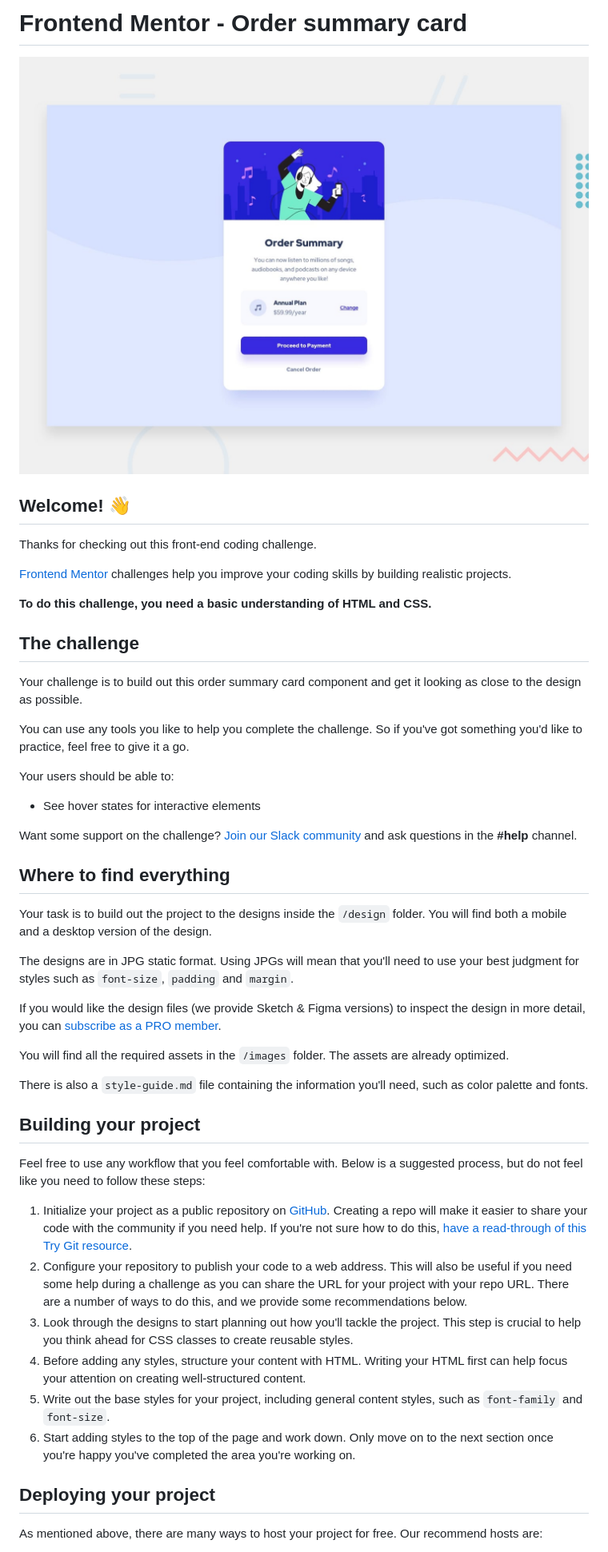
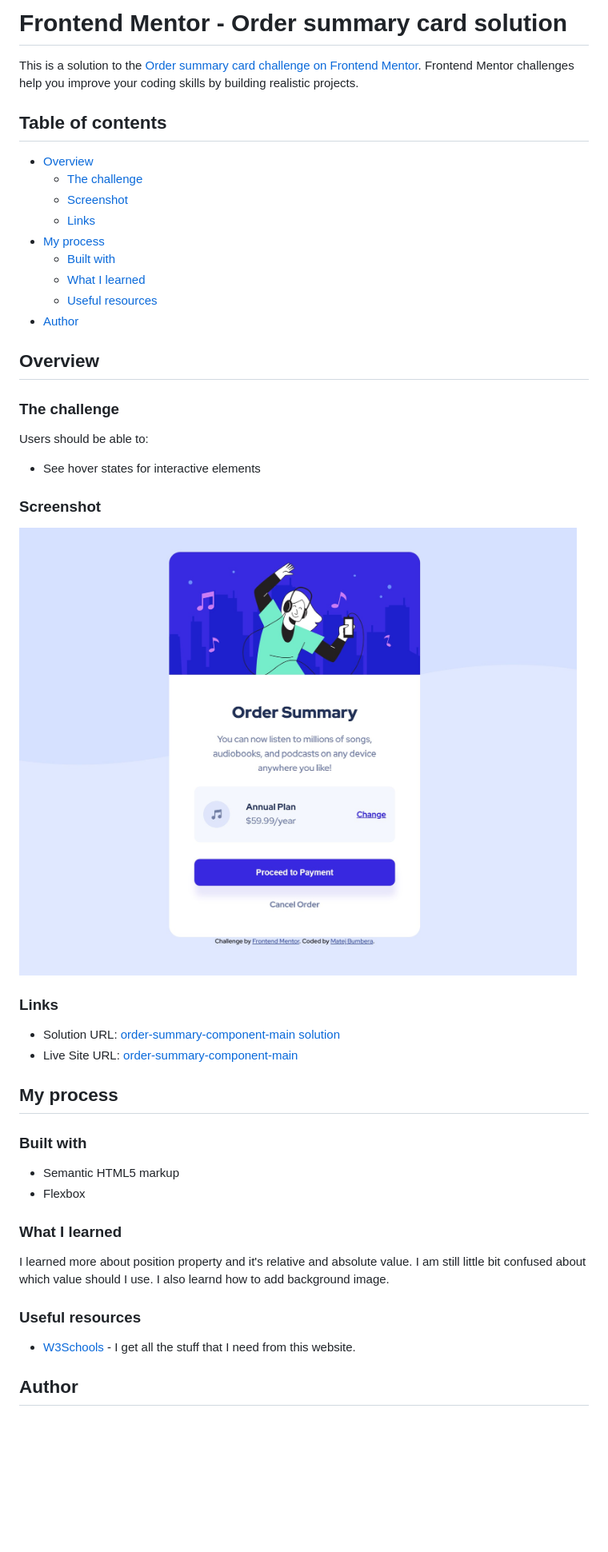
Before and after one commit to MatejBumbera/order-summary-component-main, a Markdown page: README.md, the part around the change printed below. Shown: that part at 80% size. Drawn GitHub-style; pictures changed too: screenshot.jpg (added); blank space fills up the shorter version.

```diff
--- a/README.md
+++ b/README.md
@@ -1,51 +1,50 @@
-# Frontend Mentor - Order summary card
+# Frontend Mentor - Order summary card solution
 
-![Design preview for the Order summary card coding challenge](./design/desktop-preview.jpg)
+This is a solution to the [Order summary card challenge on Frontend Mentor](https://www.frontendmentor.io/challenges/order-summary-component-QlPmajDUj). Frontend Mentor challenges help you improve your coding skills by building realistic projects.
 
-## Welcome! 👋
+## Table of contents
 
-Thanks for checking out this front-end coding challenge.
+- [Overview](#overview)
+  - [The challenge](#the-challenge)
+  - [Screenshot](#screenshot)
+  - [Links](#links)
+- [My process](#my-process)
+  - [Built with](#built-with)
+  - [What I learned](#what-i-learned)
+  - [Useful resources](#useful-resources)
+- [Author](#author)
 
-[Frontend Mentor](https://www.frontendmentor.io) challenges help you improve your coding skills by building realistic projects.
+## Overview
 
-**To do this challenge, you need a basic understanding of HTML and CSS.**
+### The challenge
 
-## The challenge
-
-Your challenge is to build out this order summary card component and get it looking as close to the design as possible.
-
-You can use any tools you like to help you complete the challenge. So if you've got something you'd like to practice, feel free to give it a go.
-
-Your users should be able to:
+Users should be able to:
 
 - See hover states for interactive elements
 
-Want some support on the challenge? [Join our Slack community](https://www.frontendmentor.io/slack) and ask questions in the **#help** channel.
+### Screenshot
 
-## Where to find everything
+![](./screenshot.jpg)
 
-Your task is to build out the project to the designs inside the `/design` folder. You will find both a mobile and a desktop version of the design.
+### Links
 
-The designs are in JPG static format. Using JPGs will mean that you'll need to use your best judgment for styles such as `font-size`, `padding` and `margin`.
+- Solution URL: [order-summary-component-main solution](https://www.frontendmentor.io/solutions/ordersummarycomponentmain-using-flexbox-yWRr7VemOi)
+- Live Site URL: [order-summary-component-main](https://matejbumbera.github.io/order-summary-component-main/)
 
-If you would like the design files (we provide Sketch & Figma versions) to inspect the design in more detail, you can [subscribe as a PRO member](https://www.frontendmentor.io/pro).
+## My process
 
-You will find all the required assets in the `/images` folder. The assets are already optimized.
+### Built with
 
-There is also a `style-guide.md` file containing the information you'll need, such as color palette and fonts.
+- Semantic HTML5 markup
+- Flexbox
 
-## Building your project
+### What I learned
 
-Feel free to use any workflow that you feel comfortable with. Below is a suggested process, but do not feel like you need to follow these steps:
+I learned more about position property and it's relative and absolute value. I am still little bit confused about which value should I use. I also learnd how to add background image.
 
-1. Initialize your project as a public repository on [GitHub](https://github.com/). Creating a repo will make it easier to share your code with the community if you need help. If you're not sure how to do this, [have a read-through of this Try Git resource](https://try.github.io/).
-2. Configure your repository to publish your code to a web address. This will also be useful if you need some help during a challenge as you can share the URL for your project with your repo URL. There are a number of ways to do this, and we provide some recommendations below.
-3. Look through the designs to start planning out how you'll tackle the project. This step is crucial to help you think ahead for CSS classes to create reusable styles.
-4. Before adding any styles, structure your content with HTML. Writing your HTML first can help focus your attention on creating well-structured content.
-5. Write out the base styles for your project, including general content styles, such as `font-family` and `font-size`.
-6. Start adding styles to the top of the page and work down. Only move on to the next section once you're happy you've completed the area you're working on.
+### Useful resources
 
-## Deploying your project
+- [W3Schools](https://www.w3schools.com/) - I get all the stuff that I need from this website.
 
-As mentioned above, there are many ways to host your project for free. Our recommend hosts are:
+## Author
 
```
Also changed, not shown: other parts of README.md (+1 -40 lines), README-template.md (deleted, +0 -110 lines), 2 other files.
